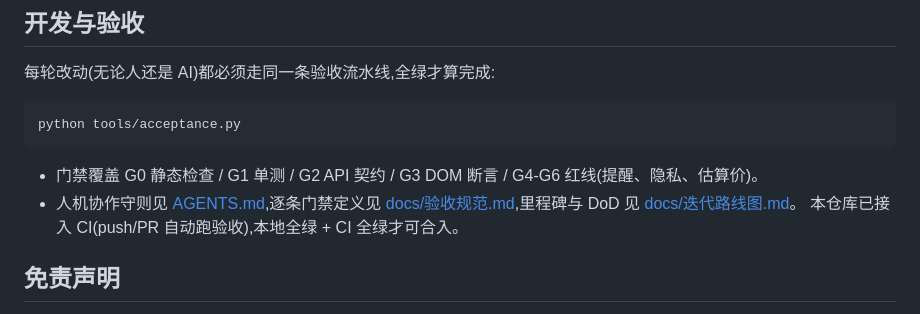
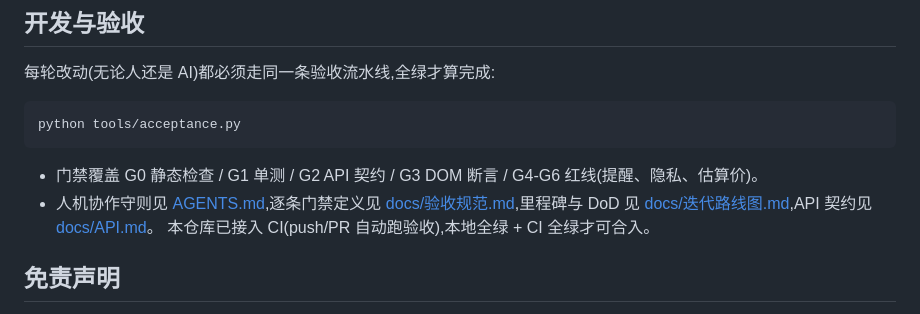
Before and after one commit to ashleymao523/fare-alert, a Markdown page: README.md, the part around the change. Drawn GitHub-style.

````diff
--- a/README.md
+++ b/README.md
@@ -173,7 +173,7 @@ python tools/acceptance.py
 ```
 
 - 门禁覆盖 G0 静态检查 / G1 单测 / G2 API 契约 / G3 DOM 断言 / G4-G6 红线(提醒、隐私、估算价)。
-- 人机协作守则见 [AGENTS.md](AGENTS.md),逐条门禁定义见 [docs/验收规范.md](docs/验收规范.md),里程碑与 DoD 见 [docs/迭代路线图.md](docs/迭代路线图.md)。
+- 人机协作守则见 [AGENTS.md](AGENTS.md),逐条门禁定义见 [docs/验收规范.md](docs/验收规范.md),里程碑与 DoD 见 [docs/迭代路线图.md](docs/迭代路线图.md),API 契约见 [docs/API.md](docs/API.md)。
 本仓库已接入 CI(push/PR 自动跑验收),本地全绿 + CI 全绿才可合入。
 
 ## 免责声明
````
Also changed, not shown: docs/API.md (added, +68 -0 lines), docs/迭代路线图.md (+4 -0 lines).
